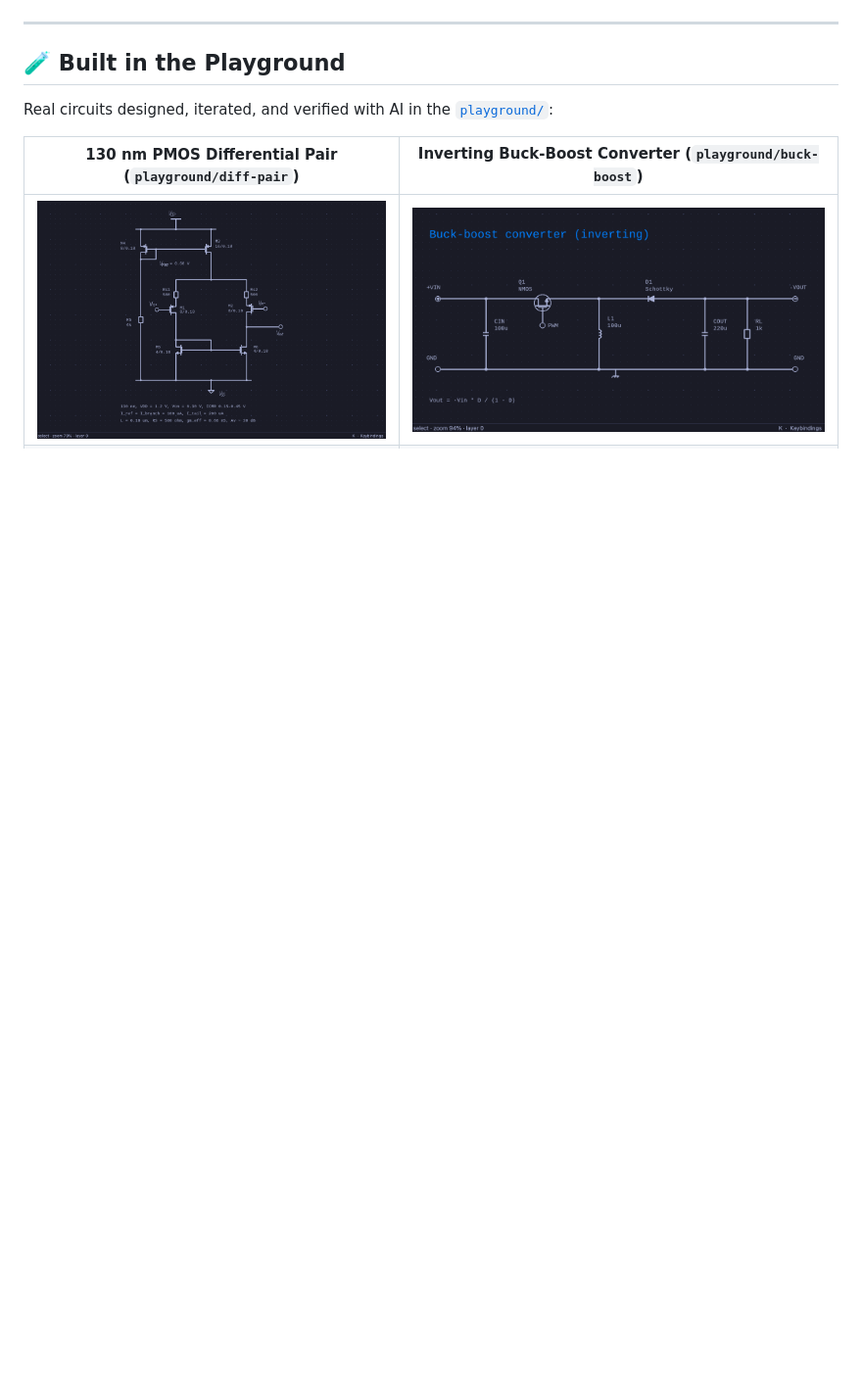
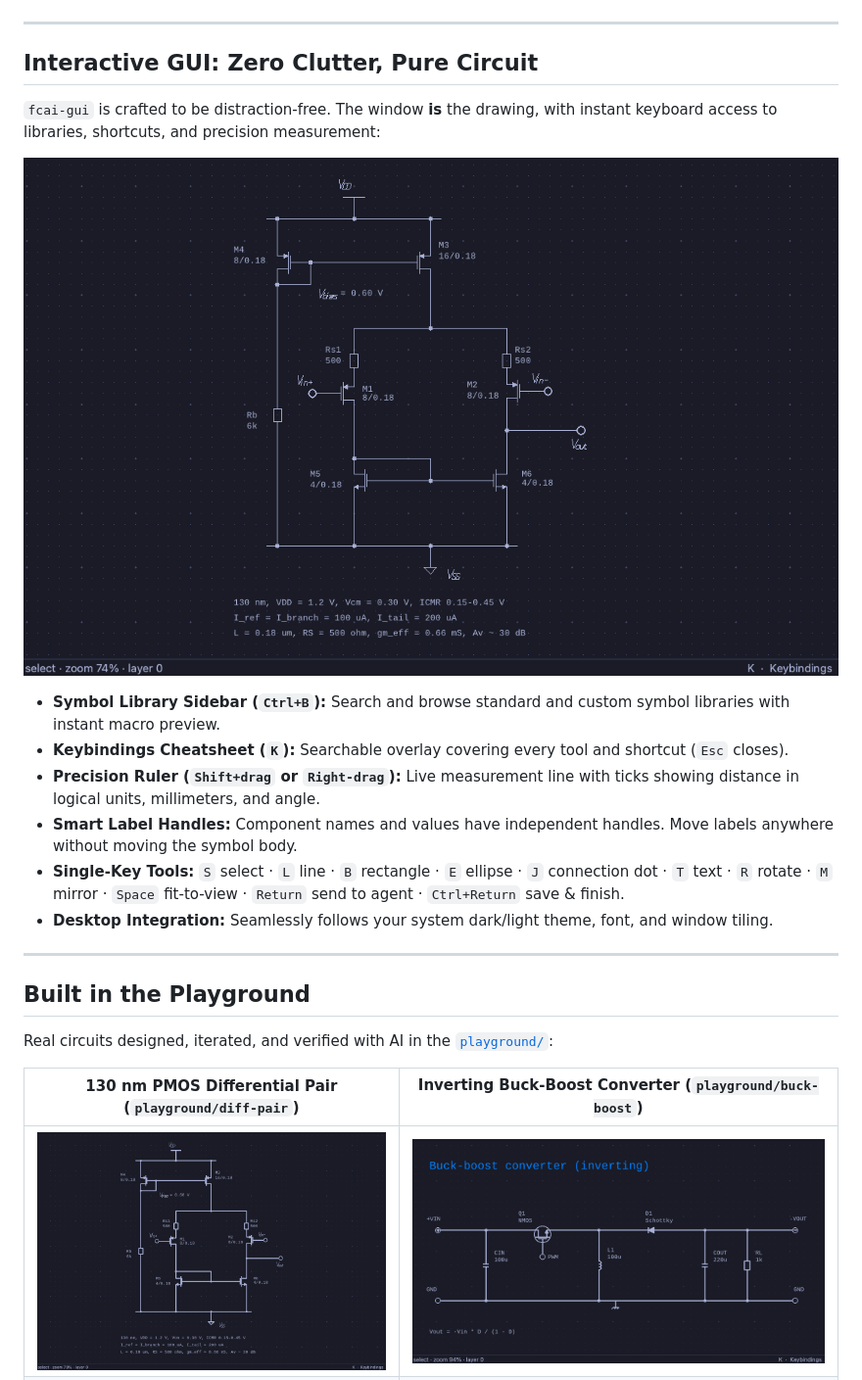
Before and after one commit to DanteCpp/FidoCadAI, a Markdown page: README.md, the part around one of its changes. Shown at 98% size. GitHub-like rendering; pictures changed too: docs/images/gui_features.gif (added); blank space fills up the shorter version.

```diff
--- a/README.md
+++ b/README.md
@@ -38,7 +38,22 @@ Watch how an interactive session with **Pi** in the terminal designs, modifies,
 
 ---
 
-## 🧪 Built in the Playground
+## Interactive GUI: Zero Clutter, Pure Circuit
+
+`fcai-gui` is crafted to be distraction-free. The window **is** the drawing, with instant keyboard access to libraries, shortcuts, and precision measurement:
+
+![FidoCadAI GUI features: sidebar, keybindings cheatsheet, and ruler](docs/images/gui_features.gif)
+
+* **Symbol Library Sidebar (`Ctrl+B`):** Search and browse standard and custom symbol libraries with instant macro preview.
+* **Keybindings Cheatsheet (`K`):** Searchable overlay covering every tool and shortcut (`Esc` closes).
+* **Precision Ruler (`Shift+drag` or `Right-drag`):** Live measurement line with ticks showing distance in logical units, millimeters, and angle.
+* **Smart Label Handles:** Component names and values have independent handles. Move labels anywhere without moving the symbol body.
+* **Single-Key Tools:** `S` select · `L` line · `B` rectangle · `E` ellipse · `J` connection dot · `T` text · `R` rotate · `M` mirror · `Space` fit-to-view · `Return` send to agent · `Ctrl+Return` save & finish.
+* **Desktop Integration:** Seamlessly follows your system dark/light theme, font, and window tiling.
+
+---
+
+## Built in the Playground
 
 Real circuits designed, iterated, and verified with AI in the [`playground/`](file:///Users/dante/Projects/fidocad/FidoCadAI/playground):
 
```
Also changed, not shown: other parts of README.md (+32 -107 lines), docs/images/session_pi_demo.gif, 1 other file.
